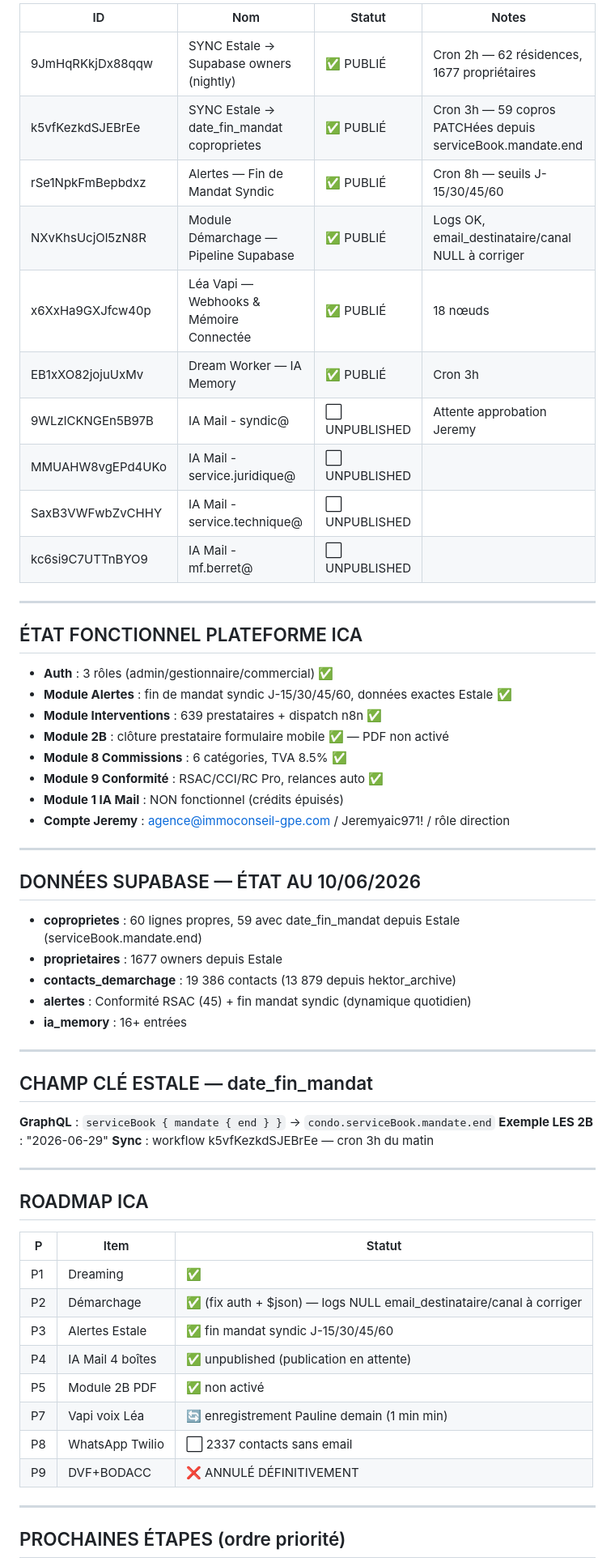
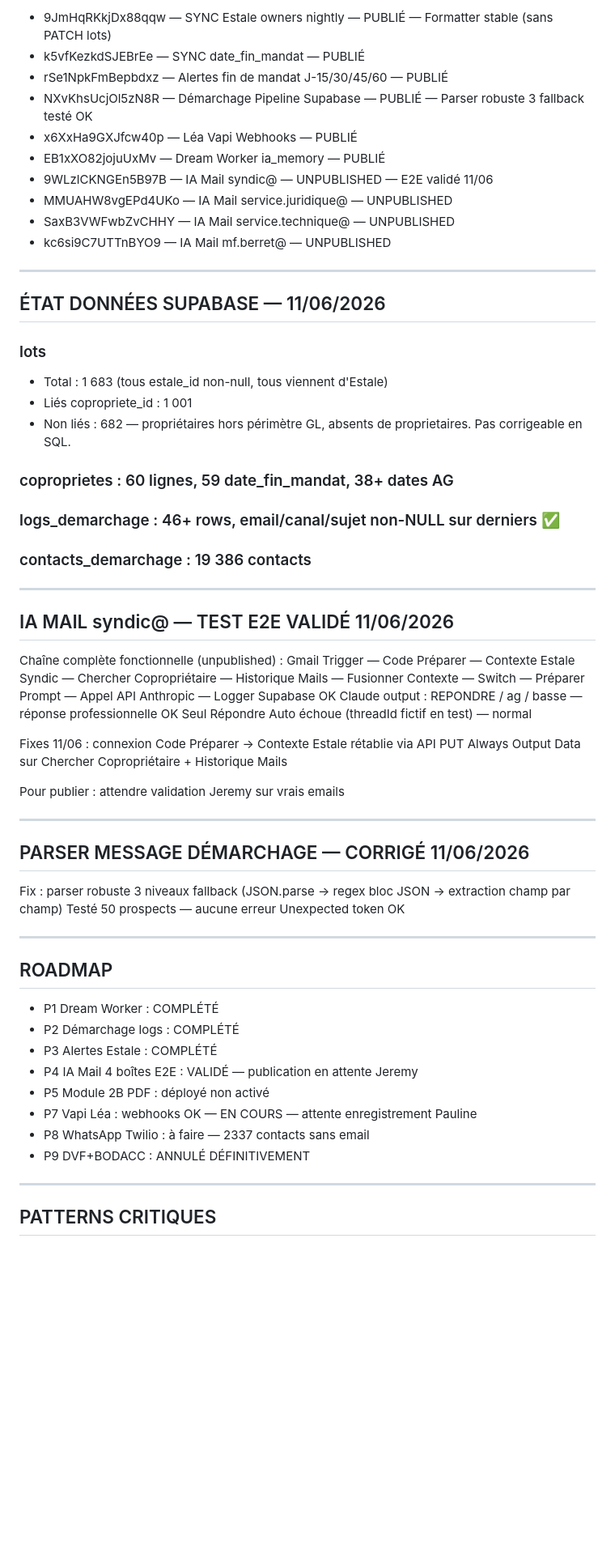
Before and after one commit to AIC-971/ica-platform, a Markdown page: SESSION_ICA_CONTEXT.md, the part around one of its changes. Shown at 81% size. GitHub-like rendering; blank space fills up the shorter version.

Commit message:
MAJ SESSION 11/06 — IA Mail E2E validé, Parser Démarchage robuste, 1001 lots liés, SYNC stable
Updated the document with the latest information, including new dates and workflow statuses. Adjusted formatting for clarity and consistency.

```diff
--- a/SESSION_ICA_CONTEXT.md
+++ b/SESSION_ICA_CONTEXT.md
@@ -29,64 +29,65 @@
 
-| ID | Nom | Statut | Notes |
-|---|---|---|---|
-| 9JmHqRKkjDx88qqw | SYNC Estale → Supabase owners (nightly) | ✅ PUBLIÉ | Cron 2h — 62 résidences, 1677 propriétaires |
-| k5vfKezkdSJEBrEe | SYNC Estale → date_fin_mandat coproprietes | ✅ PUBLIÉ | Cron 3h — 59 copros PATCHées depuis serviceBook.mandate.end |
-| rSe1NpkFmBepbdxz | Alertes — Fin de Mandat Syndic | ✅ PUBLIÉ | Cron 8h — seuils J-15/30/45/60 |
-| NXvKhsUcjOl5zN8R | Module Démarchage — Pipeline Supabase | ✅ PUBLIÉ | Logs OK, email_destinataire/canal NULL à corriger |
-| x6XxHa9GXJfcw40p | Léa Vapi — Webhooks & Mémoire Connectée | ✅ PUBLIÉ | 18 nœuds |
-| EB1xXO82jojuUxMv | Dream Worker — IA Memory | ✅ PUBLIÉ | Cron 3h |
-| 9WLzlCKNGEn5B97B | IA Mail - syndic@ | ⬜ UNPUBLISHED | Attente approbation Jeremy |
-| MMUAHW8vgEPd4UKo | IA Mail - service.juridique@ | ⬜ UNPUBLISHED | |
-| SaxB3VWFwbZvCHHY | IA Mail - service.technique@ | ⬜ UNPUBLISHED | |
-| kc6si9C7UTTnBYO9 | IA Mail - mf.berret@ | ⬜ UNPUBLISHED | |
+- 9JmHqRKkjDx88qqw — SYNC Estale owners nightly — PUBLIÉ — Formatter stable (sans PATCH lots)
+- k5vfKezkdSJEBrEe — SYNC date_fin_mandat — PUBLIÉ
+- rSe1NpkFmBepbdxz — Alertes fin de mandat J-15/30/45/60 — PUBLIÉ
+- NXvKhsUcjOl5zN8R — Démarchage Pipeline Supabase — PUBLIÉ — Parser robuste 3 fallback testé OK
+- x6XxHa9GXJfcw40p — Léa Vapi Webhooks — PUBLIÉ
+- EB1xXO82jojuUxMv — Dream Worker ia_memory — PUBLIÉ
+- 9WLzlCKNGEn5B97B — IA Mail syndic@ — UNPUBLISHED — E2E validé 11/06
+- MMUAHW8vgEPd4UKo — IA Mail service.juridique@ — UNPUBLISHED
+- SaxB3VWFwbZvCHHY — IA Mail service.technique@ — UNPUBLISHED
+- kc6si9C7UTTnBYO9 — IA Mail mf.berret@ — UNPUBLISHED
 
 ---
 
-## ÉTAT FONCTIONNEL PLATEFORME ICA
+## ÉTAT DONNÉES SUPABASE — 11/06/2026
 
-- **Auth** : 3 rôles (admin/gestionnaire/commercial) ✅
-- **Module Alertes** : fin de mandat syndic J-15/30/45/60, données exactes Estale ✅
-- **Module Interventions** : 639 prestataires + dispatch n8n ✅
-- **Module 2B** : clôture prestataire formulaire mobile ✅ — PDF non activé
-- **Module 8 Commissions** : 6 catégories, TVA 8.5% ✅
-- **Module 9 Conformité** : RSAC/CCI/RC Pro, relances auto ✅
-- **Module 1 IA Mail** : NON fonctionnel (crédits épuisés)
-- **Compte Jeremy** : agence@immoconseil-gpe.com / Jeremyaic971! / rôle direction
+### lots
+- Total : 1 683 (tous estale_id non-null, tous viennent d'Estale)
+- Liés copropriete_id : 1 001
+- Non liés : 682 — propriétaires hors périmètre GL, absents de proprietaires. Pas corrigeable en SQL.
+
+### coproprietes : 60 lignes, 59 date_fin_mandat, 38+ dates AG
+
+### logs_demarchage : 46+ rows, email/canal/sujet non-NULL sur derniers ✅
+
+### contacts_demarchage : 19 386 contacts
 
 ---
 
-## DONNÉES SUPABASE — ÉTAT AU 10/06/2026
+## IA MAIL syndic@ — TEST E2E VALIDÉ 11/06/2026
 
-- **coproprietes** : 60 lignes propres, 59 avec date_fin_mandat depuis Estale (serviceBook.mandate.end)
-- **proprietaires** : 1677 owners depuis Estale
-- **contacts_demarchage** : 19 386 contacts (13 879 depuis hektor_archive)
-- **alertes** : Conformité RSAC (45) + fin mandat syndic (dynamique quotidien)
-- **ia_memory** : 16+ entrées
+Chaîne complète fonctionnelle (unpublished) :
+Gmail Trigger — Code Préparer — Contexte Estale Syndic — Chercher Copropriétaire — Historique Mails — Fusionner Contexte — Switch — Préparer Prompt — Appel API Anthropic — Logger Supabase OK
+Claude output : REPONDRE / ag / basse — réponse professionnelle OK
+Seul Répondre Auto échoue (threadId fictif en test) — normal
+
+Fixes 11/06 : connexion Code Préparer -> Contexte Estale rétablie via API PUT
+Always Output Data sur Chercher Copropriétaire + Historique Mails
+
+Pour publier : attendre validation Jeremy sur vrais emails
 
 ---
 
-## CHAMP CLÉ ESTALE — date_fin_mandat
+## PARSER MESSAGE DÉMARCHAGE — CORRIGÉ 11/06/2026
 
-**GraphQL** : `serviceBook { mandate { end } }` → `condo.serviceBook.mandate.end`
-**Exemple LES 2B** : "2026-06-29"
-**Sync** : workflow k5vfKezkdSJEBrEe — cron 3h du matin
+Fix : parser robuste 3 niveaux fallback (JSON.parse -> regex bloc JSON -> extraction champ par champ)
+Testé 50 prospects — aucune erreur Unexpected token OK
 
 ---
 
-## ROADMAP ICA
+## ROADMAP
 
-| P | Item | Statut |
-|---|---|---|
-| P1 | Dreaming | ✅ |
-| P2 | Démarchage | ✅ (fix auth + $json) — logs NULL email_destinataire/canal à corriger |
-| P3 | Alertes Estale | ✅ fin mandat syndic J-15/30/45/60 |
-| P4 | IA Mail 4 boîtes | ✅ unpublished (publication en attente) |
-| P5 | Module 2B PDF | ✅ non activé |
-| P7 | Vapi voix Léa | 🔄 enregistrement Pauline demain (1 min min) |
-| P8 | WhatsApp Twilio | ⬜ 2337 contacts sans email |
-| P9 | DVF+BODACC | ❌ ANNULÉ DÉFINITIVEMENT |
+- P1 Dream Worker : COMPLÉTÉ
+- P2 Démarchage logs : COMPLÉTÉ
+- P3 Alertes Estale : COMPLÉTÉ
+- P4 IA Mail 4 boîtes E2E : VALIDÉ — publication en attente Jeremy
+- P5 Module 2B PDF : déployé non activé
+- P7 Vapi Léa : webhooks OK — EN COURS — attente enregistrement Pauline
+- P8 WhatsApp Twilio : à faire — 2337 contacts sans email
+- P9 DVF+BODACC : ANNULÉ DÉFINITIVEMENT
 
 ---
 
-## PROCHAINES ÉTAPES (ordre priorité)
+## PATTERNS CRITIQUES
 
```
Also changed, not shown: other parts of SESSION_ICA_CONTEXT.md (+30 -20 lines).
